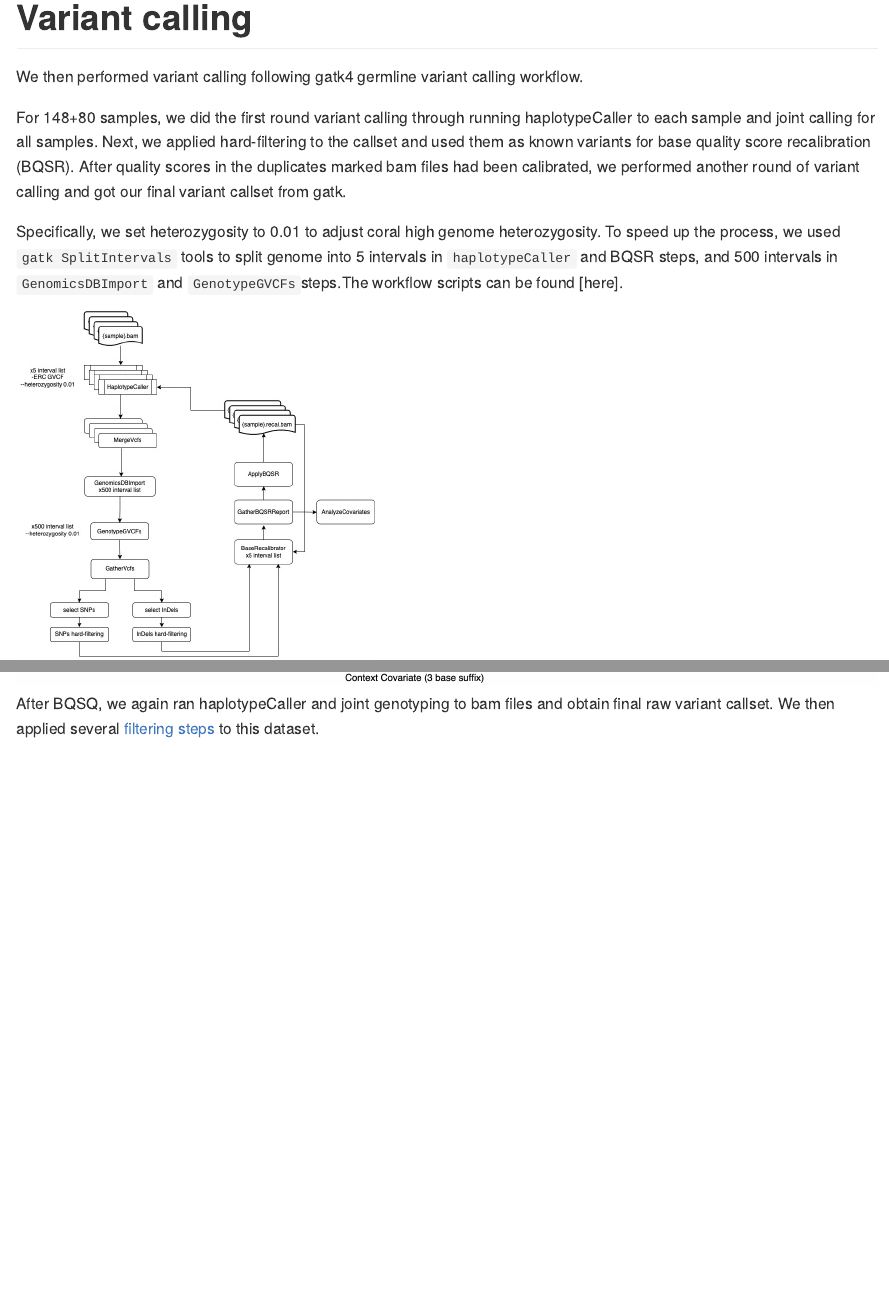
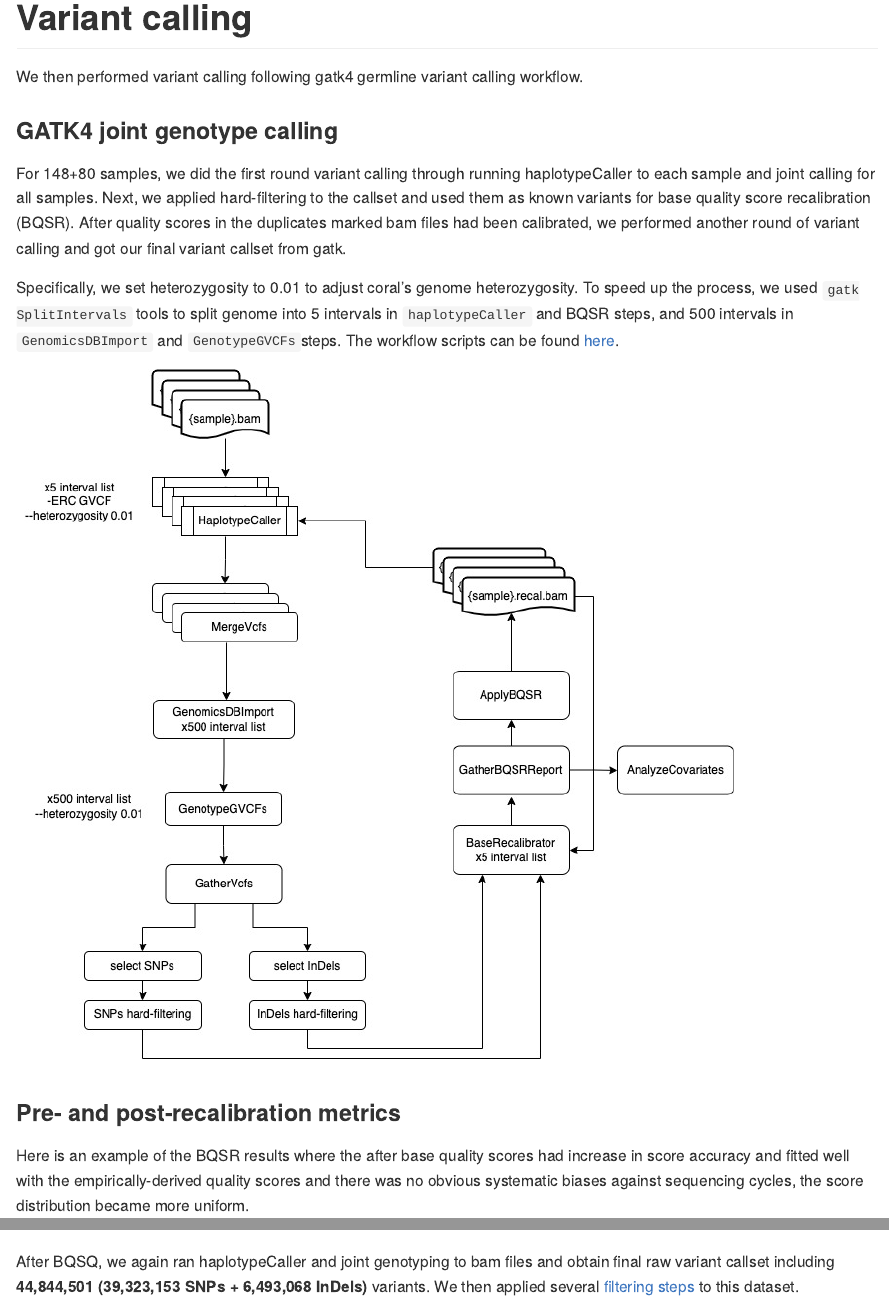
Before and after one commit to bakeronit/acropora_kenti_wgs, an R Markdown document (02.variant_calling.Rmd): the page in a window 1100 px wide, from its top, and a second part further down, joined at a grey line. The pictures show the output file 02.variant_calling.md that the author committed with the source, drawn offline in the style of GitHub.

Commit message:
add link and vcf stats

````diff
--- a/02.variant_calling.Rmd
+++ b/02.variant_calling.Rmd
@@ -11,9 +11,11 @@ library(knitr)
 
 We then performed variant calling following gatk4 germline variant calling workflow.
 
+### GATK4 joint genotype calling
+
 For 148+80 samples, we did the first round variant calling through running haplotypeCaller to each sample and joint calling for all samples. Next, we applied hard-filtering to the callset and used them as known variants for base quality score recalibration (BQSR). After quality scores in the duplicates marked bam files had been calibrated, we performed another round of variant calling and got our final variant callset from gatk.
 
-Specifically, we set heterozygosity to 0.01 to adjust coral high genome heterozygosity. To speed up the process, we used `gatk SplitIntervals` tools to split genome into 5 intervals in `haplotypeCaller` and BQSR steps, and 500 intervals in `GenomicsDBImport` and `GenotypeGVCFs`steps. The workflow scripts can be found [here].
+Specifically, we set heterozygosity to 0.01 to adjust coral's genome heterozygosity. To speed up the process, we used `gatk SplitIntervals` tools to split genome into 5 intervals in `haplotypeCaller` and BQSR steps, and 500 intervals in `GenomicsDBImport` and `GenotypeGVCFs`steps. The workflow scripts can be found [here](https://github.com/bakeronit/acropora_tenius_wgs/tree/main/scripts/hpc/variantcalling).
 
 ```{r, fig.width=16}
 include_graphics("figures/gatk4-atenius-workflow.jpg")
@@ -29,4 +32,4 @@ include_graphics("figures/example-anacov1.jpg")
 include_graphics("figures/example-anacov2.jpg")
 ```
 
-After BQSQ, we again ran haplotypeCaller and joint genotyping to bam files and obtain final raw variant callset. We then applied several [filtering steps](04.variant_filtering.md) to this dataset.
+After BQSQ, we again ran haplotypeCaller and joint genotyping to bam files and obtain final raw variant callset including **44,844,501 (39,323,153 SNPs + 6,493,068 InDels)** variants. We then applied several [filtering steps](04.variant_filtering.md) to this dataset.
````
Also changed, not shown: 02.variant_calling.md, README.html (deleted), 02.variant_calling.Rmd (1 more changed lines).
